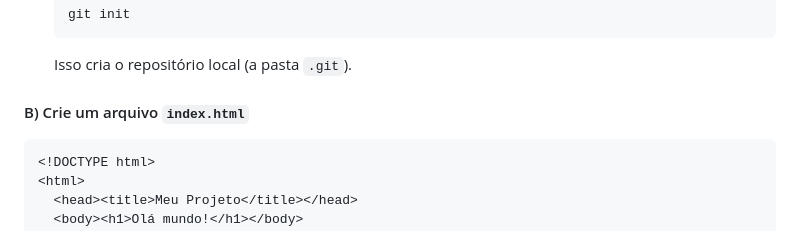
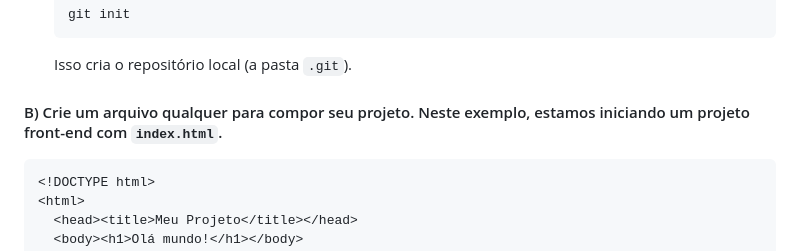
Before and after one commit to v2vbyte/workshops-git-e-github, a Markdown page: README.md, the part around the change. GitHub-like rendering.

````diff
--- a/README.md
+++ b/README.md
@@ -74,7 +74,7 @@ Uma *branch* (ramo) é uma versão paralela do projeto. Serve para testar ou des
    ```
    Isso cria o repositório local (a pasta `.git`).
 
-#### B) Crie um arquivo `index.html`
+#### B) Crie um arquivo qualquer para compor seu projeto. Neste exemplo, estamos iniciando um projeto front-end com `index.html`.
 
 ```html
 <!DOCTYPE html>
````
